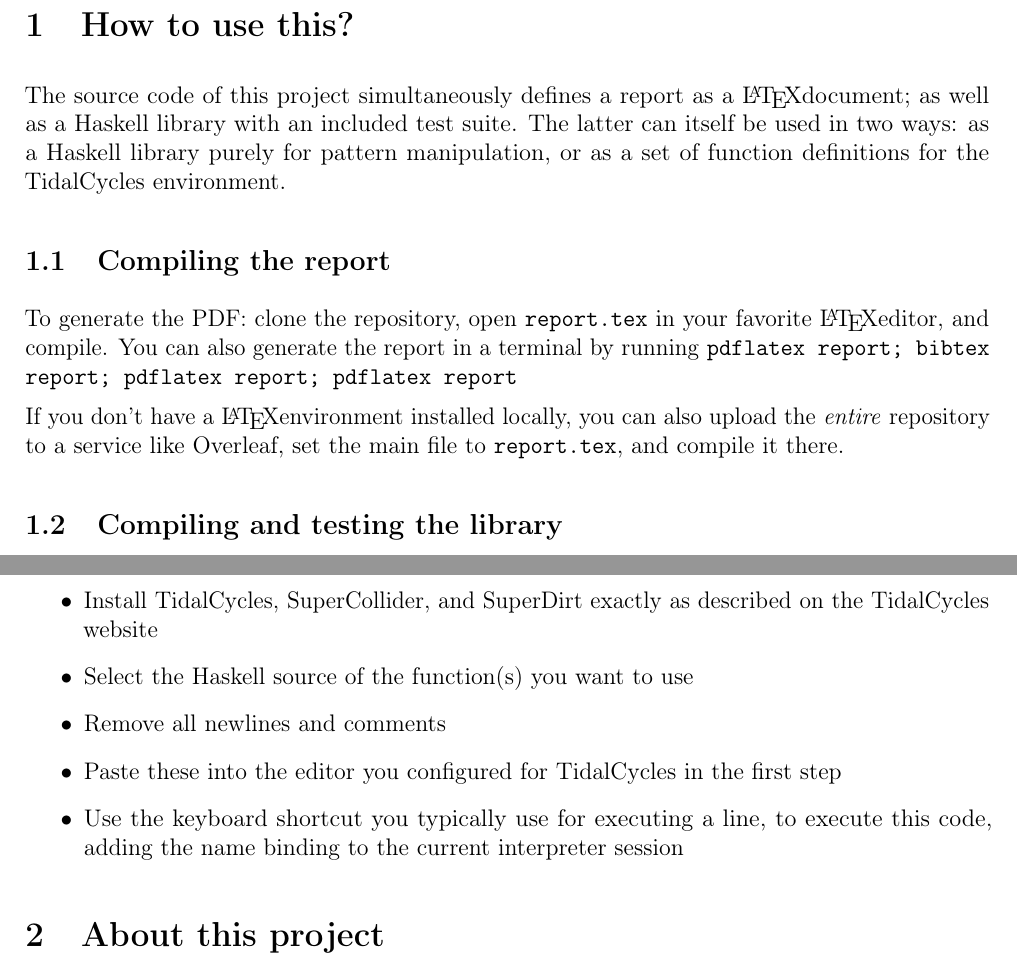
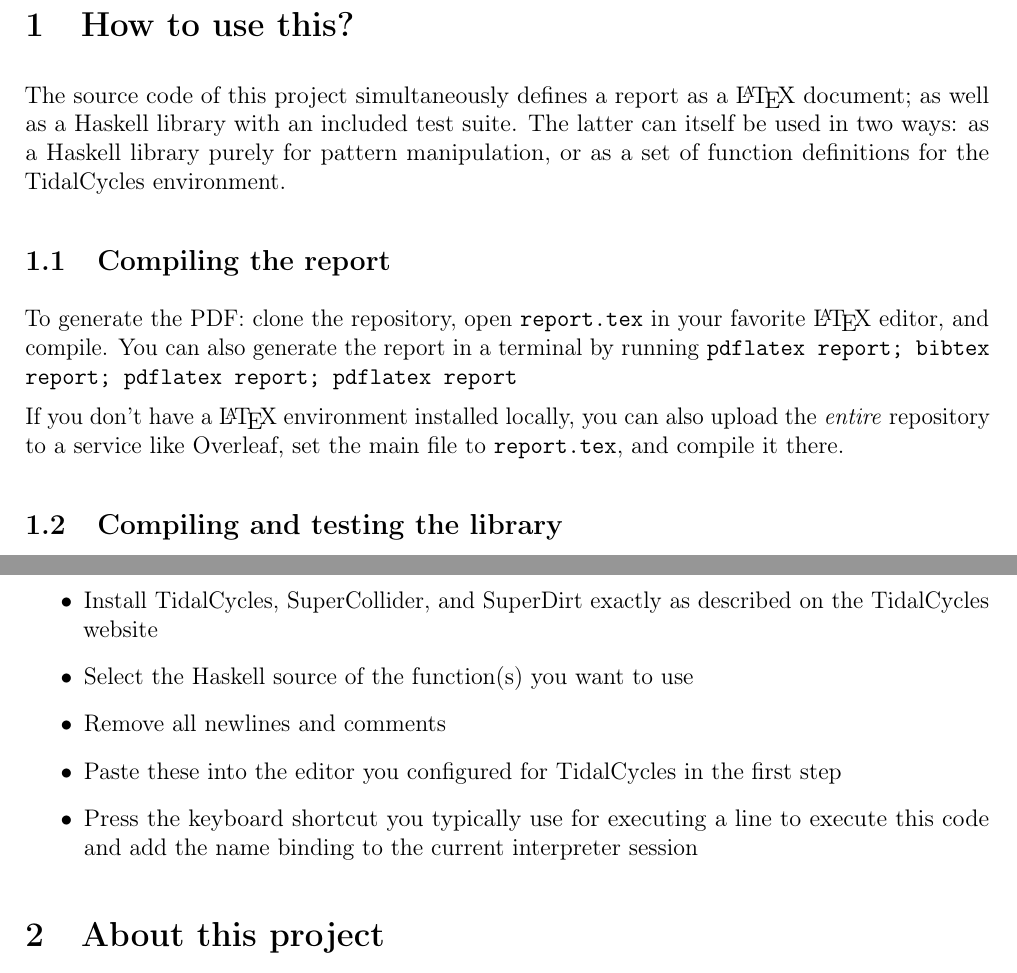
Before and after one commit to qguv/morecycles, a LaTeX paper (report.tex, which reads Howto.tex): two parts of pages 2 and 3 of 3, joined at a grey line, cut so that both start at the same text. Compiled offline with pdfLaTeX.

Commit message:
fix formatting in howto

```diff
--- a/Howto.tex
+++ b/Howto.tex
@@ -2,7 +2,7 @@
 \section{How to use this?}
 
 The source code of this project simultaneously defines
-a report as a \LaTeX document;
+a report as a \LaTeX{} document;
 as well as a Haskell library with an included test suite.
 The latter can itself be used in two ways:
 as a Haskell library purely for pattern manipulation,
@@ -10,11 +10,11 @@ or as a set of function definitions for the TidalCycles environment.
 
 \subsection{Compiling the report}
 
-To generate the PDF: clone the repository, open \texttt{report.tex} in your favorite \LaTeX editor, and compile.
+To generate the PDF: clone the repository, open \texttt{report.tex} in your favorite \LaTeX{} editor, and compile.
 You can also generate the report in a terminal by running
 \texttt{pdflatex report; bibtex report; pdflatex report; pdflatex report}
 
-If you don't have a \LaTeX environment installed locally, you can also upload the \emph{entire} repository to a service like Overleaf, set the main file to \texttt{report.tex}, and compile it there.
+If you don't have a \LaTeX{} environment installed locally, you can also upload the \emph{entire} repository to a service like Overleaf, set the main file to \texttt{report.tex}, and compile it there.
 
 \subsection{Compiling and testing the library}
 
@@ -48,5 +48,5 @@ If the above steps are not working or take too long, we offer the following as a
   \item Select the Haskell source of the function(s) you want to use
   \item Remove all newlines and comments
   \item Paste these into the editor you configured for TidalCycles in the first step
-  \item Use the keyboard shortcut you typically use for executing a line, to execute this code, adding the name binding to the current interpreter session
+  \item Press the keyboard shortcut you typically use for executing a line to execute this code and add the name binding to the current interpreter session
 \end{itemize}
```
